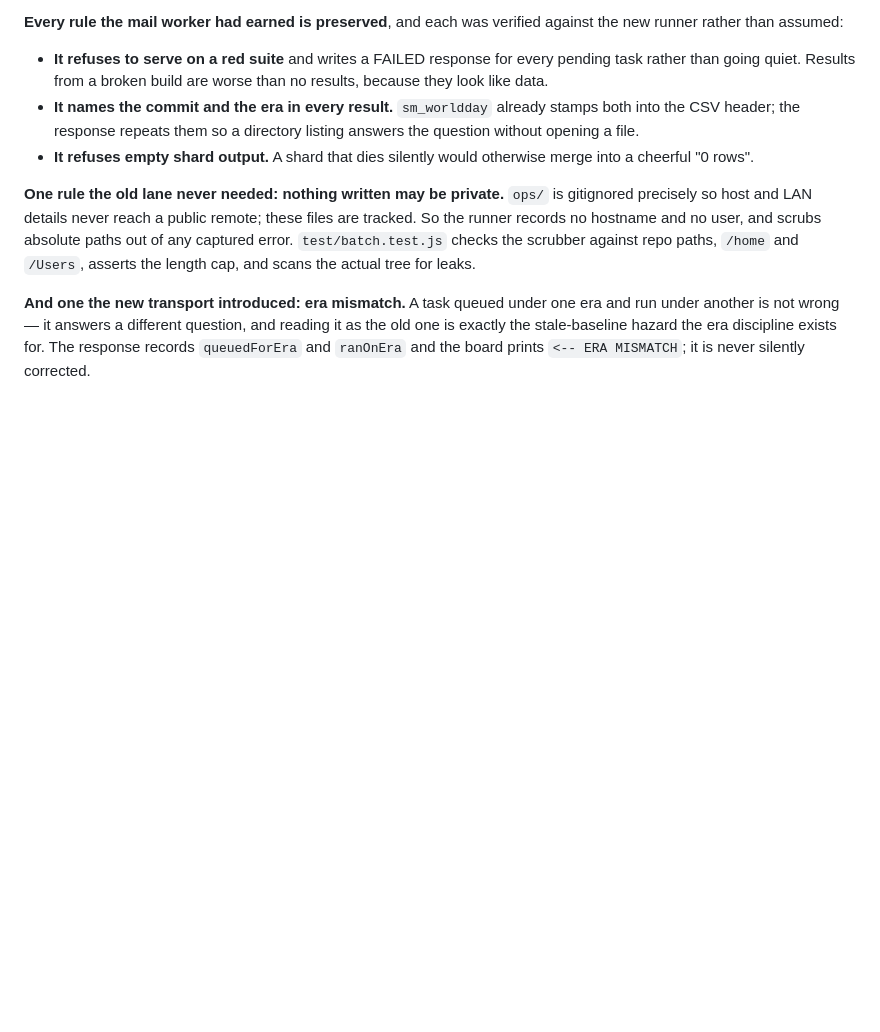
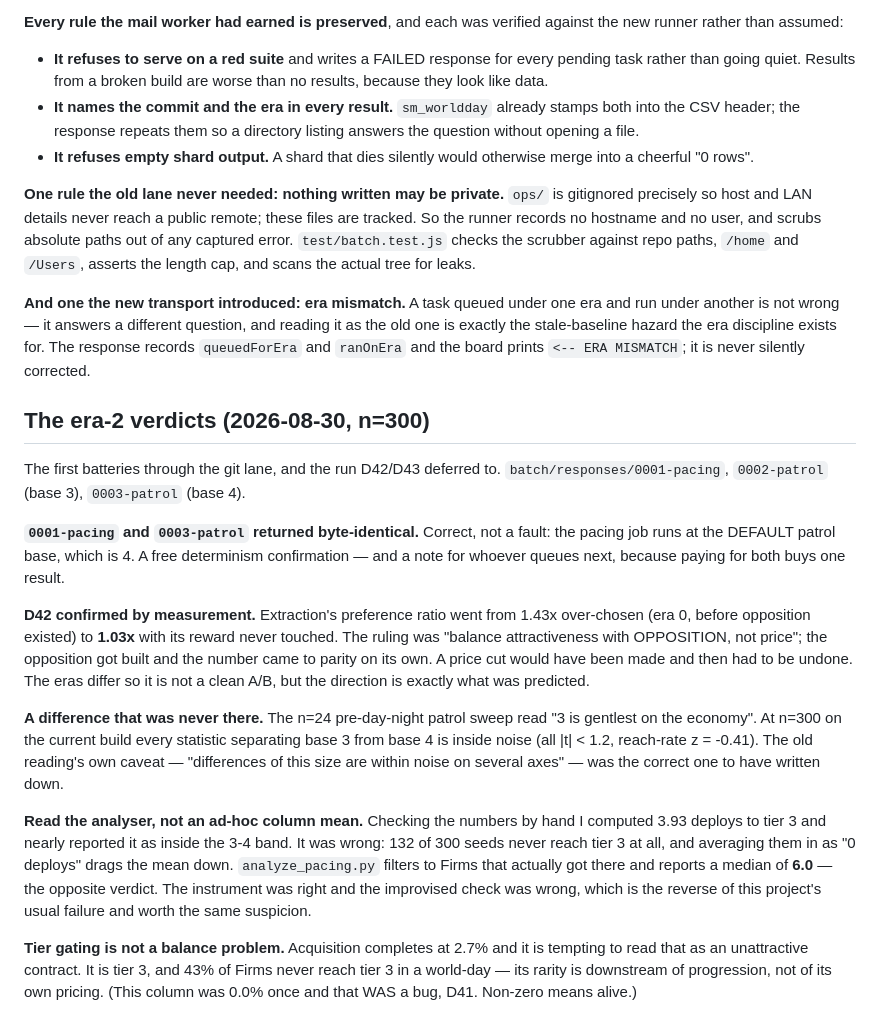
Before and after one commit to kjelloe/shadowmandate, a Markdown page: specs/systems/S14_testing_validation.md, the part around the change. Drawn GitHub-style; blank space fills up the shorter version.

Commit message:
batteries: era-2 verdicts recorded — D42 confirmed, patrol density is noise
First results through the git lane (n=300 each, sm-era-2 @ 5b01693, 60k ticks).

THE HEADLINE: D42 is vindicated. Extraction's preference went from 1.43x
over-chosen (era 0, before opposition existed) to 1.03x — dead neutral — with
its reward never touched. D42 refused to cut the payout and ruled "balance with
OPPOSITION, not price"; the opposition got built and the number came to parity
on its own. A price cut would have been made and then undone.

Patrol density 3 vs 4 is inside noise at n=300 on every metric (all |t| < 1.2,
reach-rate z = -0.41). The n=24 pre-day-night "3 is gentlest" reading does not
survive and is marked superseded; density stays 4 because nothing beat it.

Real findings: progression is slow (median 6 deploys to tier 3 vs 3-4, and 43%
never reach it) though the TOTAL time lands near intent — the shape is wrong,
not the magnitude; and courier is dominated at its own tier (0.17x, reward 69
against surveillance's 414). Acquisition's 2.7% is tier gating working, not a
defect, and surveillance's 41.7% is 1.25x uniform once tier gating is accounted
for, not runaway.

Instrument check paid twice: 0001-pacing and 0003-patrol are byte-identical
because the pacing job runs at the default patrol base (4) — correct, and a free
determinism confirmation. And my ad-hoc mean said 3.93 deploys to tier 3, which
I nearly reported as in-band; it averaged in 132 seeds that never reached tier 3
as zero. The analyser's median of 6.0 is the honest number — the instrument was
right and the improvised check was wrong.

Queued as Q52 rather than acted on: courier and progression are one system and
must move together in a single battery.

Suite 527/527.

Co-Authored-By: Claude Fable 5 <noreply@anthropic.com>

```diff
--- a/specs/systems/S14_testing_validation.md
+++ b/specs/systems/S14_testing_validation.md
@@ -136,3 +136,40 @@ era and run under another is not wrong — it answers a different question, and
 reading it as the old one is exactly the stale-baseline hazard the era
 discipline exists for. The response records `queuedForEra` and `ranOnEra` and
 the board prints `<-- ERA MISMATCH`; it is never silently corrected.
+
+## The era-2 verdicts (2026-08-30, n=300)
+
+The first batteries through the git lane, and the run D42/D43 deferred to.
+`batch/responses/0001-pacing`, `0002-patrol` (base 3), `0003-patrol` (base 4).
+
+**`0001-pacing` and `0003-patrol` returned byte-identical.** Correct, not a
+fault: the pacing job runs at the DEFAULT patrol base, which is 4. A free
+determinism confirmation — and a note for whoever queues next, because paying
+for both buys one result.
+
+**D42 confirmed by measurement.** Extraction's preference ratio went from 1.43x
+over-chosen (era 0, before opposition existed) to **1.03x** with its reward
+never touched. The ruling was "balance attractiveness with OPPOSITION, not
+price"; the opposition got built and the number came to parity on its own. A
+price cut would have been made and then had to be undone. The eras differ so it
+is not a clean A/B, but the direction is exactly what was predicted.
+
+**A difference that was never there.** The n=24 pre-day-night patrol sweep read
+"3 is gentlest on the economy". At n=300 on the current build every statistic
+separating base 3 from base 4 is inside noise (all |t| < 1.2, reach-rate
+z = -0.41). The old reading's own caveat — "differences of this size are within
+noise on several axes" — was the correct one to have written down.
+
+**Read the analyser, not an ad-hoc column mean.** Checking the numbers by hand I
+computed 3.93 deploys to tier 3 and nearly reported it as inside the 3-4 band.
+It was wrong: 132 of 300 seeds never reach tier 3 at all, and averaging them in
+as "0 deploys" drags the mean down. `analyze_pacing.py` filters to Firms that
+actually got there and reports a median of **6.0** — the opposite verdict. The
+instrument was right and the improvised check was wrong, which is the reverse of
+this project's usual failure and worth the same suspicion.
+
+**Tier gating is not a balance problem.** Acquisition completes at 2.7% and it is
+tempting to read that as an unattractive contract. It is tier 3, and 43% of
+Firms never reach tier 3 in a world-day — its rarity is downstream of
+progression, not of its own pricing. (This column was 0.0% once and that WAS a
+bug, D41. Non-zero means alive.)
```
Also changed, not shown: CLAUDE.md (+13 -3 lines).
